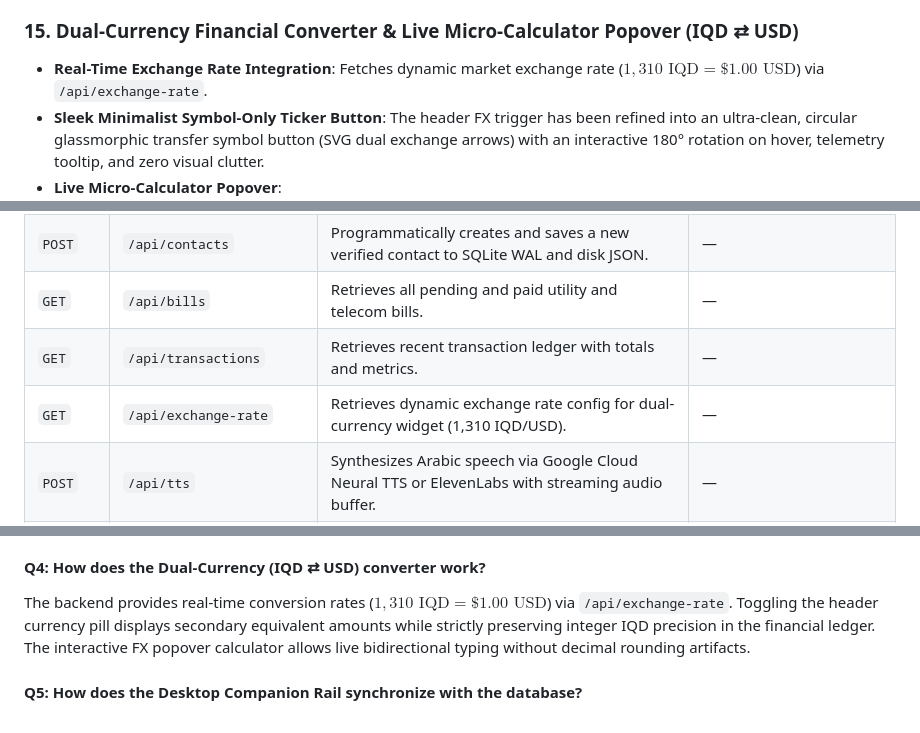
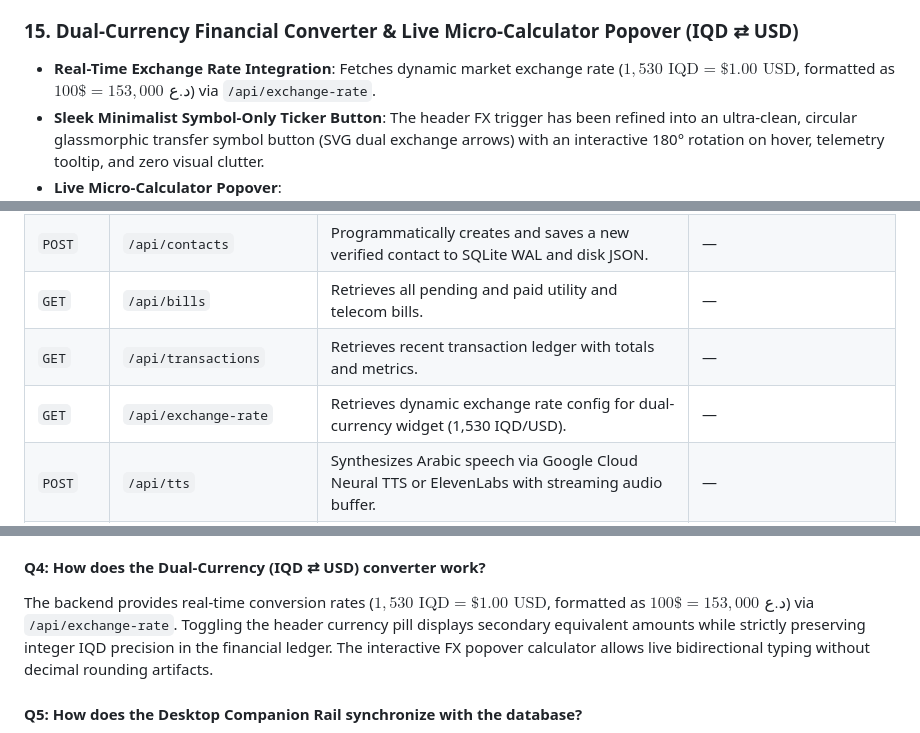
Before and after one commit to double-u9/VI, a Markdown page: README.md, 3 parts joined by grey strips. Drawn GitHub-style.

```diff
--- a/README.md
+++ b/README.md
@@ -390,7 +390,7 @@ flowchart TD
 * **Animated Waveform Visualizer**: Smooth oscillating canvas bars reflecting user voice frequency in real-time.
 
 ### 15. Dual-Currency Financial Converter & Live Micro-Calculator Popover (IQD ⇄ USD)
-* **Real-Time Exchange Rate Integration**: Fetches dynamic market exchange rate ($1,310\text{ IQD} = \$1.00\text{ USD}$) via `/api/exchange-rate`.
+* **Real-Time Exchange Rate Integration**: Fetches dynamic market exchange rate ($1,530\text{ IQD} = \$1.00\text{ USD}$, formatted as $100\$ = 153,000\text{ د.ع}$) via `/api/exchange-rate`.
 * **Sleek Minimalist Symbol-Only Ticker Button**: The header FX trigger has been refined into an ultra-clean, circular glassmorphic transfer symbol button (SVG dual exchange arrows) with an interactive 180° rotation on hover, telemetry tooltip, and zero visual clutter.
 * **Live Micro-Calculator Popover**:
   * Header currency icon button opens an interactive glassmorphic FX calculator popover.
@@ -582,7 +598,7 @@ The system is engineered with an active self-healing architecture structured acr
 | `POST` | `/api/contacts` | Programmatically creates and saves a new verified contact to SQLite WAL and disk JSON. | — |
 | `GET` | `/api/bills` | Retrieves all pending and paid utility and telecom bills. | — |
 | `GET` | `/api/transactions` | Retrieves recent transaction ledger with totals and metrics. | — |
-| `GET` | `/api/exchange-rate` | Retrieves dynamic exchange rate config for dual-currency widget (1,310 IQD/USD). | — |
+| `GET` | `/api/exchange-rate` | Retrieves dynamic exchange rate config for dual-currency widget (1,530 IQD/USD). | — |
 | `POST` | `/api/tts` | Synthesizes Arabic speech via Google Cloud Neural TTS or ElevenLabs with streaming audio buffer. | — |
 | `POST` | `/api/reset` | Resets session memory and restores wallet database to defaults. | `X-Session-Id` |
 | `GET` | `/api/audit` | Retrieves tamper-evident security audit logs. | — |
@@ -1183,7 +1199,7 @@ The LLM prompt never asks the AI to guess or calculate balances. When balance qu
 The slider enforces strict physical thresholds: dragging below the **88% threshold** triggers an elastic spring-back animation with zero financial mutation. Crossing 88% completes the transaction atomically in SQLite, generating an immutable audit record, playing a tactile procedural Web Audio chime, and launching a micro-confetti celebration. For transfers over $100,000\text{ IQD}$, a high-value security badge is activated.
 
 #### Q4: How does the Dual-Currency (IQD ⇄ USD) converter work?
-The backend provides real-time conversion rates ($1,310\text{ IQD} = \$1.00\text{ USD}$) via `/api/exchange-rate`. Toggling the header currency pill displays secondary equivalent amounts while strictly preserving integer IQD precision in the financial ledger. The interactive FX popover calculator allows live bidirectional typing without decimal rounding artifacts.
+The backend provides real-time conversion rates ($1,530\text{ IQD} = \$1.00\text{ USD}$, formatted as $100\$ = 153,000\text{ د.ع}$) via `/api/exchange-rate`. Toggling the header currency pill displays secondary equivalent amounts while strictly preserving integer IQD precision in the financial ledger. The interactive FX popover calculator allows live bidirectional typing without decimal rounding artifacts.
 
 #### Q5: How does the Desktop Companion Rail synchronize with the database?
 The companion rail utilizes a real-time reactive sync architecture. It automatically re-fetches contacts, bills, and balances immediately upon chat mutations, when the transaction drawer is refreshed, when the user refocuses the browser window after modifying database files externally, and via a 15-second background auto-polling cycle.
```
Also changed, not shown: other parts of README.md (+20 -4 lines).
